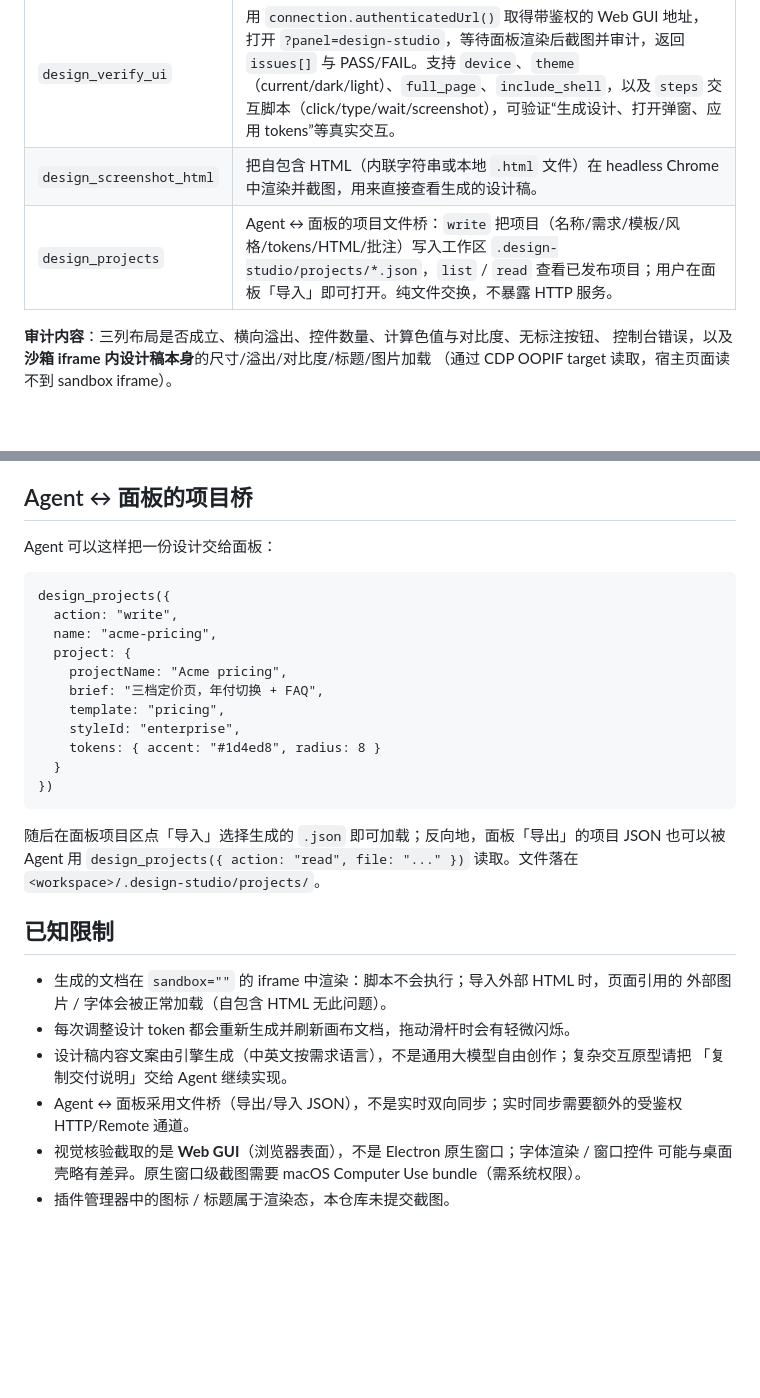
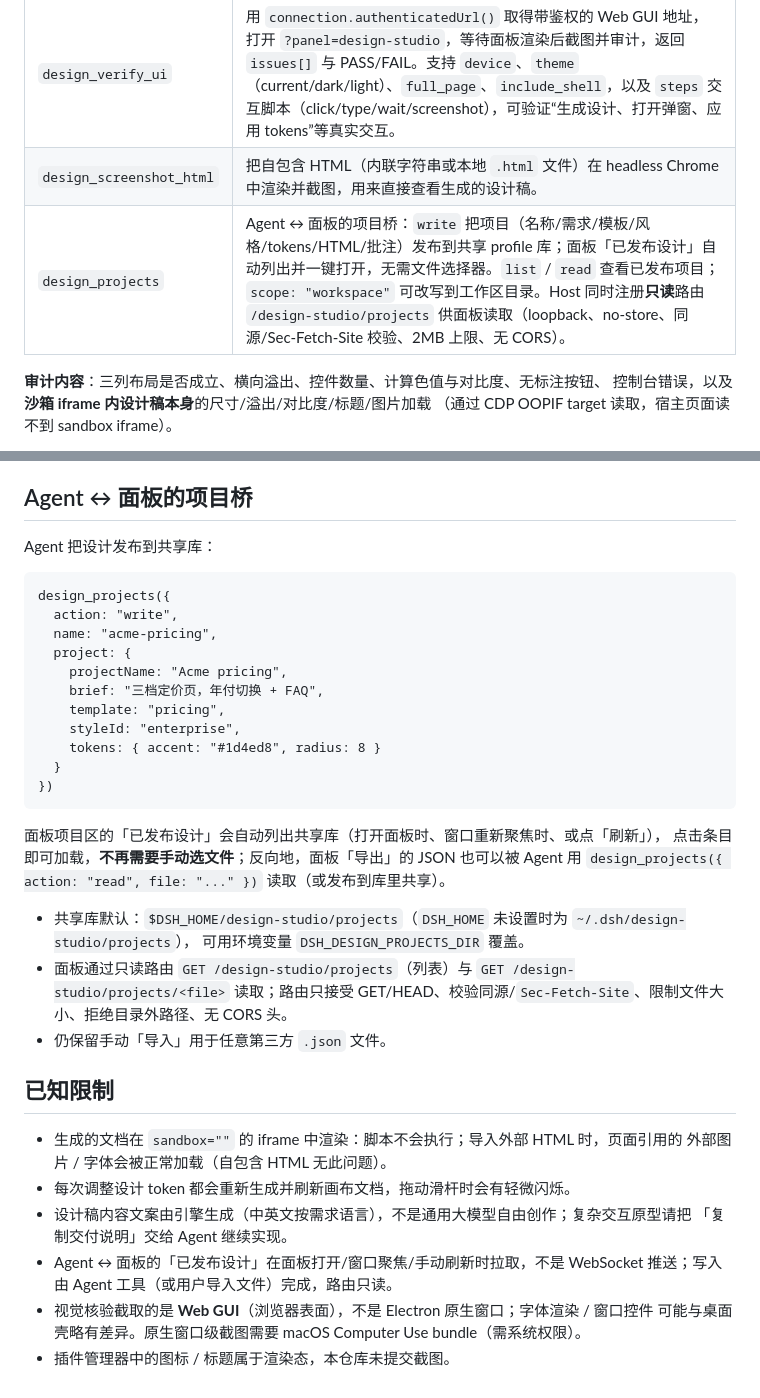
Before and after one commit to anzihenry/dsh-biucing-design, a Markdown page: plugin/dsh-design-studio/README.md, 2 parts joined by grey strips. Rendered like a GitHub page; blank space fills up the shorter version.

````diff
--- a/plugin/dsh-design-studio/README.md
+++ b/plugin/dsh-design-studio/README.md
@@ -39,7 +39,7 @@ Host 半边注册两个 tool，使用**独立的临时 headless Chrome**（不
 |---|---|
 | `design_verify_ui` | 用 `connection.authenticatedUrl()` 取得带鉴权的 Web GUI 地址，打开 `?panel=design-studio`，等待面板渲染后截图并审计，返回 `issues[]` 与 PASS/FAIL。支持 `device`、`theme`（current/dark/light）、`full_page`、`include_shell`，以及 `steps` 交互脚本（click/type/wait/screenshot），可验证“生成设计、打开弹窗、应用 tokens”等真实交互。 |
 | `design_screenshot_html` | 把自包含 HTML（内联字符串或本地 `.html` 文件）在 headless Chrome 中渲染并截图，用来直接查看生成的设计稿。 |
-| `design_projects` | Agent ↔ 面板的项目文件桥：`write` 把项目（名称/需求/模板/风格/tokens/HTML/批注）写入工作区 `.design-studio/projects/*.json`，`list` / `read` 查看已发布项目；用户在面板「导入」即可打开。纯文件交换，不暴露 HTTP 服务。 |
+| `design_projects` | Agent ↔ 面板的项目桥：`write` 把项目（名称/需求/模板/风格/tokens/HTML/批注）发布到共享 profile 库；面板「已发布设计」自动列出并一键打开，无需文件选择器。`list` / `read` 查看已发布项目；`scope: "workspace"` 可改写到工作区目录。Host 同时注册**只读**路由 `/design-studio/projects` 供面板读取（loopback、no-store、同源/Sec-Fetch-Site 校验、2MB 上限、无 CORS）。 |
 
 **审计内容**：三列布局是否成立、横向溢出、控件数量、计算色值与对比度、无标注按钮、
 控制台错误，以及**沙箱 iframe 内设计稿本身**的尺寸/溢出/对比度/标题/图片加载
@@ -109,7 +109,7 @@ Client 侧代码刷新页面即可。
 
 ## Agent ↔ 面板的项目桥
 
-Agent 可以这样把一份设计交给面板：
+Agent 把设计发布到共享库：
 
 ```text
 design_projects({
@@ -125,9 +125,15 @@ design_projects({
 })
 ```
 
-随后在面板项目区点「导入」选择生成的 `.json` 即可加载；反向地，面板「导出」的项目 JSON
-也可以被 Agent 用 `design_projects({ action: "read", file: "..." })` 读取。文件落在
-`<workspace>/.design-studio/projects/`。
+面板项目区的「已发布设计」会自动列出共享库（打开面板时、窗口重新聚焦时、或点「刷新」），
+点击条目即可加载，**不再需要手动选文件**；反向地，面板「导出」的 JSON 也可以被 Agent 用
+`design_projects({ action: "read", file: "..." })` 读取（或发布到库里共享）。
+
+- 共享库默认：`$DSH_HOME/design-studio/projects`（`DSH_HOME` 未设置时为 `~/.dsh/design-studio/projects`），
+  可用环境变量 `DSH_DESIGN_PROJECTS_DIR` 覆盖。
+- 面板通过只读路由 `GET /design-studio/projects`（列表）与 `GET /design-studio/projects/<file>`
+  读取；路由只接受 GET/HEAD、校验同源/`Sec-Fetch-Site`、限制文件大小、拒绝目录外路径、无 CORS 头。
+- 仍保留手动「导入」用于任意第三方 `.json` 文件。
 
 ## 已知限制
 
@@ -136,7 +142,7 @@ design_projects({
 - 每次调整设计 token 都会重新生成并刷新画布文档，拖动滑杆时会有轻微闪烁。
 - 设计稿内容文案由引擎生成（中英文按需求语言），不是通用大模型自由创作；复杂交互原型请把
   「复制交付说明」交给 Agent 继续实现。
-- Agent ↔ 面板采用文件桥（导出/导入 JSON），不是实时双向同步；实时同步需要额外的受鉴权 HTTP/Remote 通道。
+- Agent ↔ 面板的「已发布设计」在面板打开/窗口聚焦/手动刷新时拉取，不是 WebSocket 推送；写入由 Agent 工具（或用户导入文件）完成，路由只读。
 - 视觉核验截取的是 **Web GUI**（浏览器表面），不是 Electron 原生窗口；字体渲染 / 窗口控件
   可能与桌面壳略有差异。原生窗口级截图需要 macOS Computer Use bundle（需系统权限）。
 - 插件管理器中的图标 / 标题属于渲染态，本仓库未提交截图。
````
Also changed, not shown: README.md (+4 -3 lines), verify/visual-verification.md (+29 -0 lines), verify/screenshots/design-studio-published-auto-import.png (added), 6 other files.
